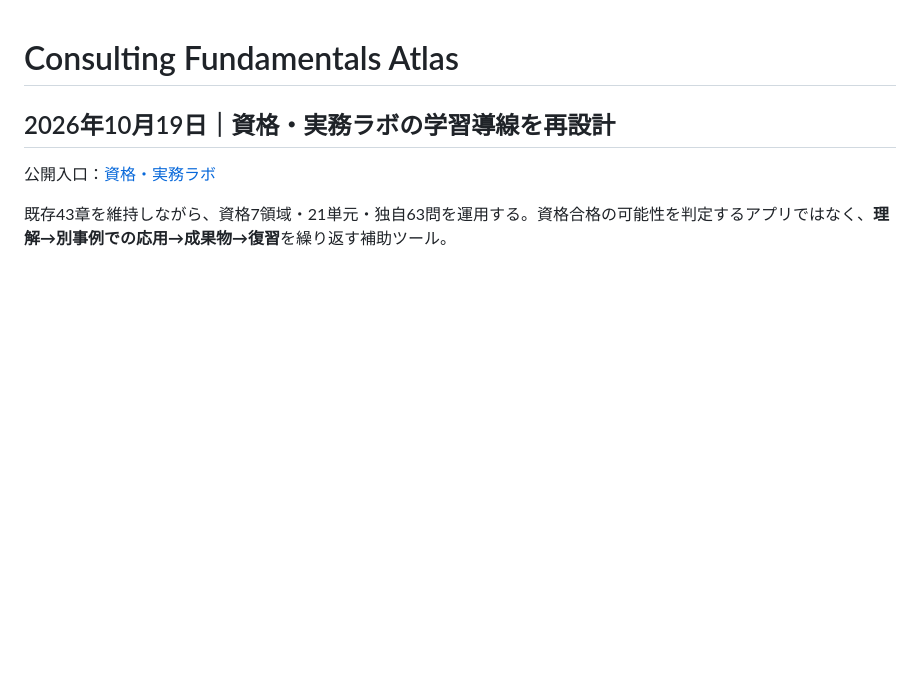
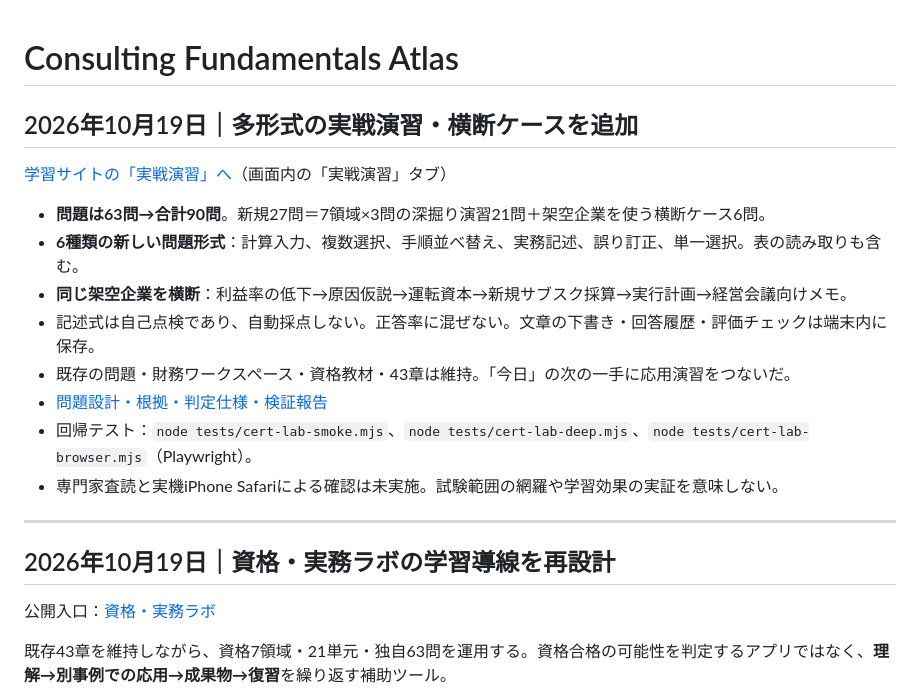
Before and after one commit to silovar-uk/consultingstudy, a Markdown page: README.md, the part around the change. Rendered like a GitHub page; blank space fills up the shorter version.

Commit message:
READMEに多形式27問・90問構成・統合経営ケースと検証限界を記載

```diff
--- a/README.md
+++ b/README.md
@@ -1,4 +1,19 @@
 # Consulting Fundamentals Atlas
+
+## 2026年10月19日｜多形式の実戦演習・横断ケースを追加
+
+[学習サイトの「実戦演習」へ](https://silovar-uk.github.io/consultingstudy/#/cert-lab)（画面内の「実戦演習」タブ）
+
+- **問題は63問→合計90問**。新規27問＝7領域×3問の深掘り演習21問＋架空企業を使う横断ケース6問。
+- **6種類の新しい問題形式**：計算入力、複数選択、手順並べ替え、実務記述、誤り訂正、単一選択。表の読み取りも含む。
+- **同じ架空企業を横断**：利益率の低下→原因仮説→運転資本→新規サブスク採算→実行計画→経営会議向けメモ。
+- 記述式は自己点検であり、自動採点しない。正答率に混ぜない。文章の下書き・回答履歴・評価チェックは端末内に保存。
+- 既存の問題・財務ワークスペース・資格教材・43章は維持。「今日」の次の一手に応用演習をつないだ。
+- [問題設計・根拠・判定仕様・検証報告](docs/question-design-v2-2026-10-19.md)
+- 回帰テスト：`node tests/cert-lab-smoke.mjs`、`node tests/cert-lab-deep.mjs`、`node tests/cert-lab-browser.mjs`（Playwright）。
+- 専門家査読と実機iPhone Safariによる確認は未実施。試験範囲の網羅や学習効果の実証を意味しない。
+
+---
 
 ## 2026年10月19日｜資格・実務ラボの学習導線を再設計
 
```
